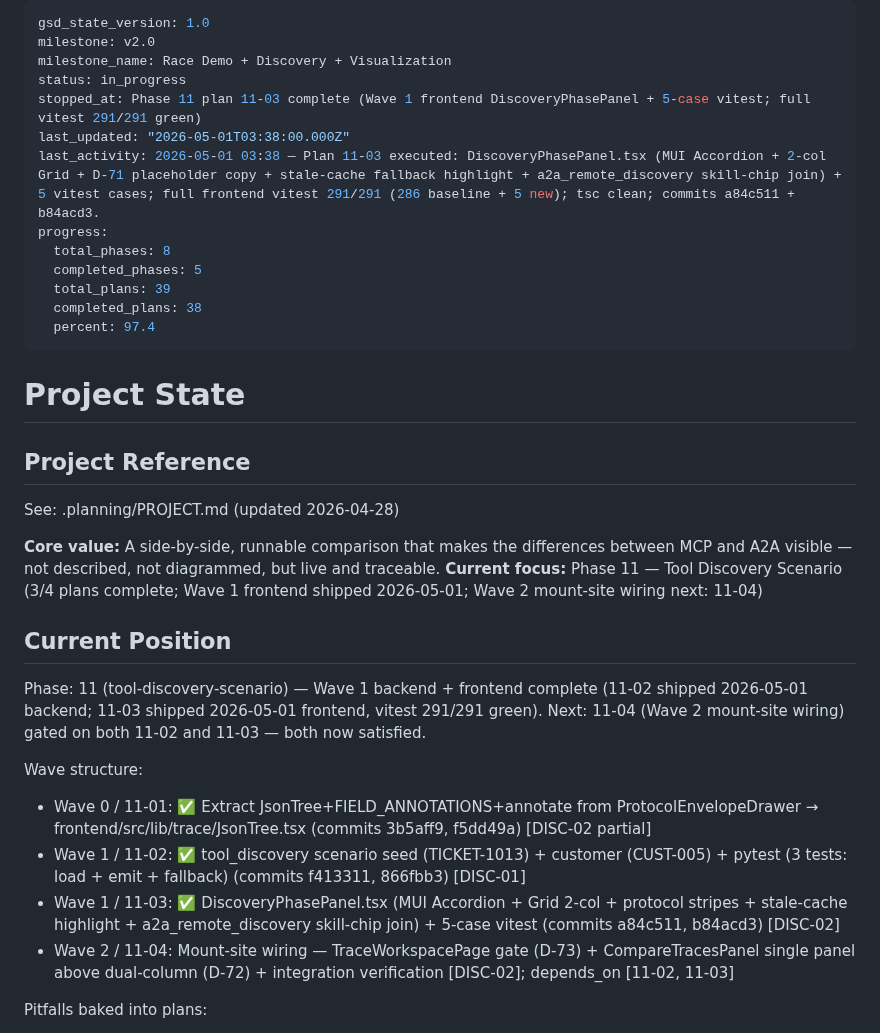
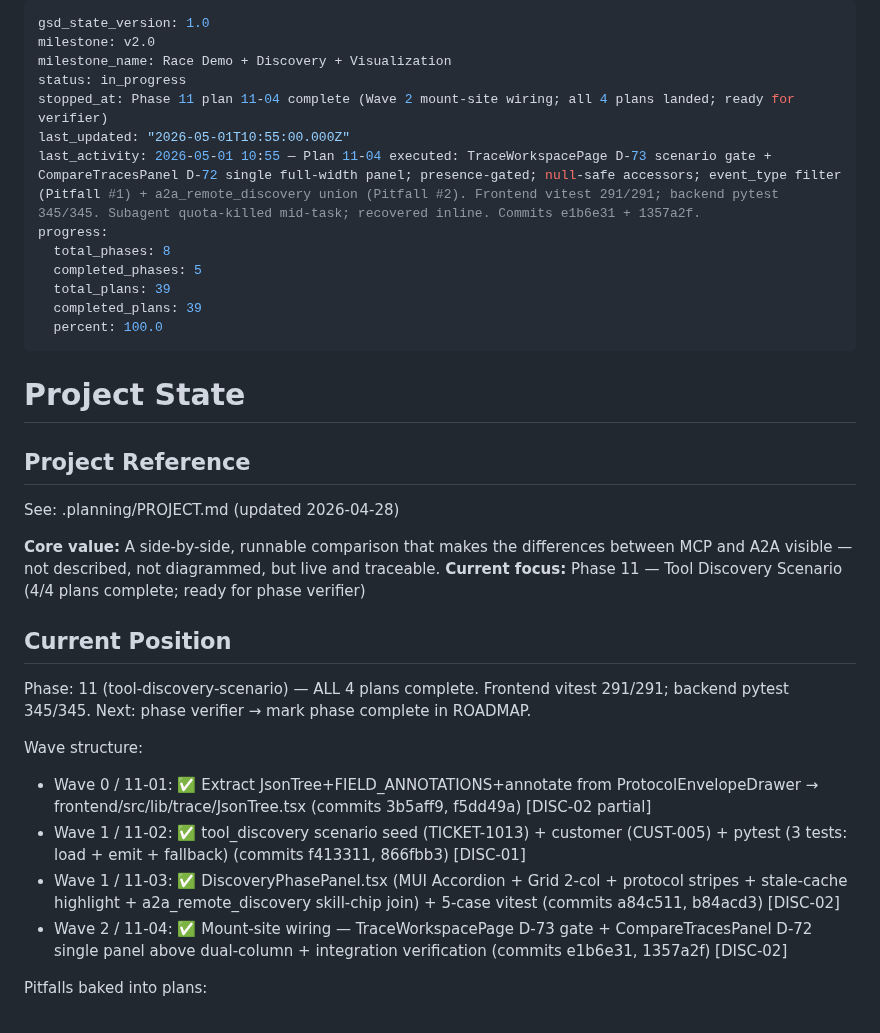
Before and after one commit to skylark248/A2AvsMCP, a Markdown page: .planning/STATE.md, the part around the change. GitHub-like rendering.

Commit message:
docs(11-04): complete Wave 2 mount-site wiring plan
SUMMARY: 11-04 mount-site wiring landed (TraceWorkspacePage D-73 gate + CompareTracesPanel D-72 single panel). Frontend vitest 291/291; backend pytest 345/345; tsc clean.
ROADMAP: Phase 11 progress 3/4 → 4/4 (all plans complete).
STATE: 38 → 39 plans complete (97.4% → 100% within milestone v2.0 active scope).

Recovery note: subagent for this plan was killed mid-task by usage-limit reset; recovered inline by orchestrator.

Co-Authored-By: Claude Opus 4.7 (1M context) <noreply@anthropic.com>

```diff
--- a/.planning/STATE.md
+++ b/.planning/STATE.md
@@ -3,15 +3,15 @@ gsd_state_version: 1.0
 milestone: v2.0
 milestone_name: Race Demo + Discovery + Visualization
 status: in_progress
-stopped_at: Phase 11 plan 11-03 complete (Wave 1 frontend DiscoveryPhasePanel + 5-case vitest; full vitest 291/291 green)
-last_updated: "2026-05-01T03:38:00.000Z"
-last_activity: 2026-05-01 03:38 — Plan 11-03 executed: DiscoveryPhasePanel.tsx (MUI Accordion + 2-col Grid + D-71 placeholder copy + stale-cache fallback highlight + a2a_remote_discovery skill-chip join) + 5 vitest cases; full frontend vitest 291/291 (286 baseline + 5 new); tsc clean; commits a84c511 + b84acd3.
+stopped_at: Phase 11 plan 11-04 complete (Wave 2 mount-site wiring; all 4 plans landed; ready for verifier)
+last_updated: "2026-05-01T10:55:00.000Z"
+last_activity: 2026-05-01 10:55 — Plan 11-04 executed: TraceWorkspacePage D-73 scenario gate + CompareTracesPanel D-72 single full-width panel; presence-gated; null-safe accessors; event_type filter (Pitfall #1) + a2a_remote_discovery union (Pitfall #2). Frontend vitest 291/291; backend pytest 345/345. Subagent quota-killed mid-task; recovered inline. Commits e1b6e31 + 1357a2f.
 progress:
   total_phases: 8
   completed_phases: 5
   total_plans: 39
-  completed_plans: 38
-  percent: 97.4
+  completed_plans: 39
+  percent: 100.0
 ---
 
 # Project State
@@ -21,17 +21,17 @@ progress:
 See: .planning/PROJECT.md (updated 2026-04-28)
 
 **Core value:** A side-by-side, runnable comparison that makes the differences between MCP and A2A visible — not described, not diagrammed, but live and traceable.
-**Current focus:** Phase 11 — Tool Discovery Scenario (3/4 plans complete; Wave 1 frontend shipped 2026-05-01; Wave 2 mount-site wiring next: 11-04)
+**Current focus:** Phase 11 — Tool Discovery Scenario (4/4 plans complete; ready for phase verifier)
 
 ## Current Position
 
-Phase: 11 (tool-discovery-scenario) — Wave 1 backend + frontend complete (11-02 shipped 2026-05-01 backend; 11-03 shipped 2026-05-01 frontend, vitest 291/291 green). Next: 11-04 (Wave 2 mount-site wiring) gated on both 11-02 and 11-03 — both now satisfied.
+Phase: 11 (tool-discovery-scenario) — ALL 4 plans complete. Frontend vitest 291/291; backend pytest 345/345. Next: phase verifier → mark phase complete in ROADMAP.
 
 Wave structure:
 - Wave 0 / 11-01: ✅ Extract JsonTree+FIELD_ANNOTATIONS+annotate from ProtocolEnvelopeDrawer → frontend/src/lib/trace/JsonTree.tsx (commits 3b5aff9, f5dd49a) [DISC-02 partial]
 - Wave 1 / 11-02: ✅ tool_discovery scenario seed (TICKET-1013) + customer (CUST-005) + pytest (3 tests: load + emit + fallback) (commits f413311, 866fbb3) [DISC-01]
 - Wave 1 / 11-03: ✅ DiscoveryPhasePanel.tsx (MUI Accordion + Grid 2-col + protocol stripes + stale-cache highlight + a2a_remote_discovery skill-chip join) + 5-case vitest (commits a84c511, b84acd3) [DISC-02]
-- Wave 2 / 11-04: Mount-site wiring — TraceWorkspacePage gate (D-73) + CompareTracesPanel single panel above dual-column (D-72) + integration verification [DISC-02]; depends_on [11-02, 11-03]
+- Wave 2 / 11-04: ✅ Mount-site wiring — TraceWorkspacePage D-73 gate + CompareTracesPanel D-72 single panel above dual-column + integration verification (commits e1b6e31, 1357a2f) [DISC-02]
 
 Pitfalls baked into plans:
 - Filter on event.event_type === "tool_discovery" (NOT event.phase) — _PHASE_MAP does not tag discovery
```
Also changed, not shown: .planning/ROADMAP.md (+1 -1 lines), 1 other file.
